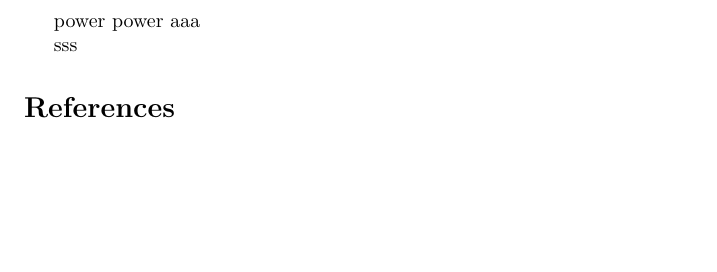
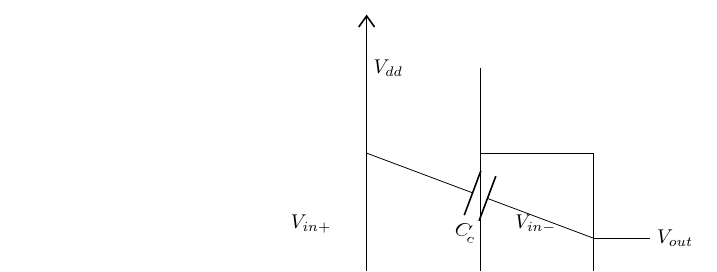
Before and after one commit to ali77sina/EEG_Classification, a LaTeX document (cmos_opamp.tex): part of the page, cut at the place of the change, the shorter picture padded with empty space. Compiled offline with pdfLaTeX.

Commit message:
tex updated

```diff
--- a/cmos_opamp.tex
+++ b/cmos_opamp.tex
@@ -6,8 +5,8 @@
 \begin{document}
 
-power power aaa
+\begin{center}
+\begin{circuitikz}
 
-sss
+% Power rail
+\draw (0,6) node[vdd]{} to[short] (0,5.5) node[right]{$V_{dd}$};
 
-\bibliography{references}
-\bibliographystyle{plain}
@@ -14,2 +39,13 @@ sss
+\draw (4,2.5) -- (5,2.5) node[right]{$V_{out}$};
+
+% Miller compensation capacitor
+\draw (0,4) to[C, l_=$C_c$] (4,2.5);
+
+% Input labels
+\draw (-0.5,2.75) node[left]{$V_{in+}$};
+\draw (2.5,2.75) node[right]{$V_{in-}$};
+
+\end{circuitikz}
+\end{center}
 
 \end{document}
```
Also changed, not shown: cmos_opamp.tex (27 more changed lines).
